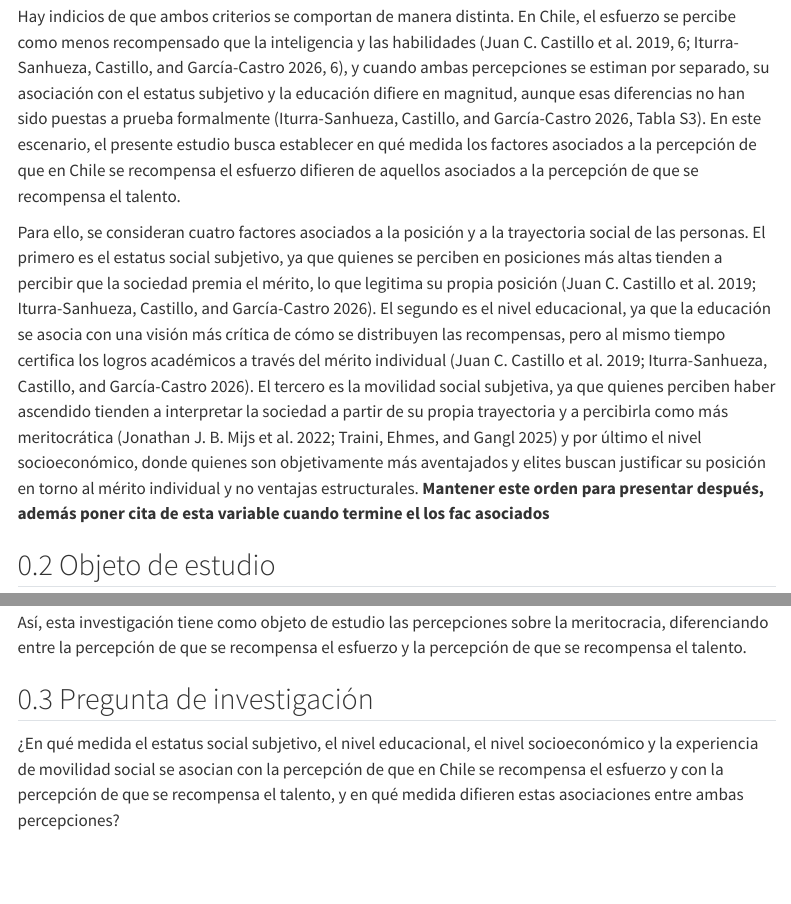
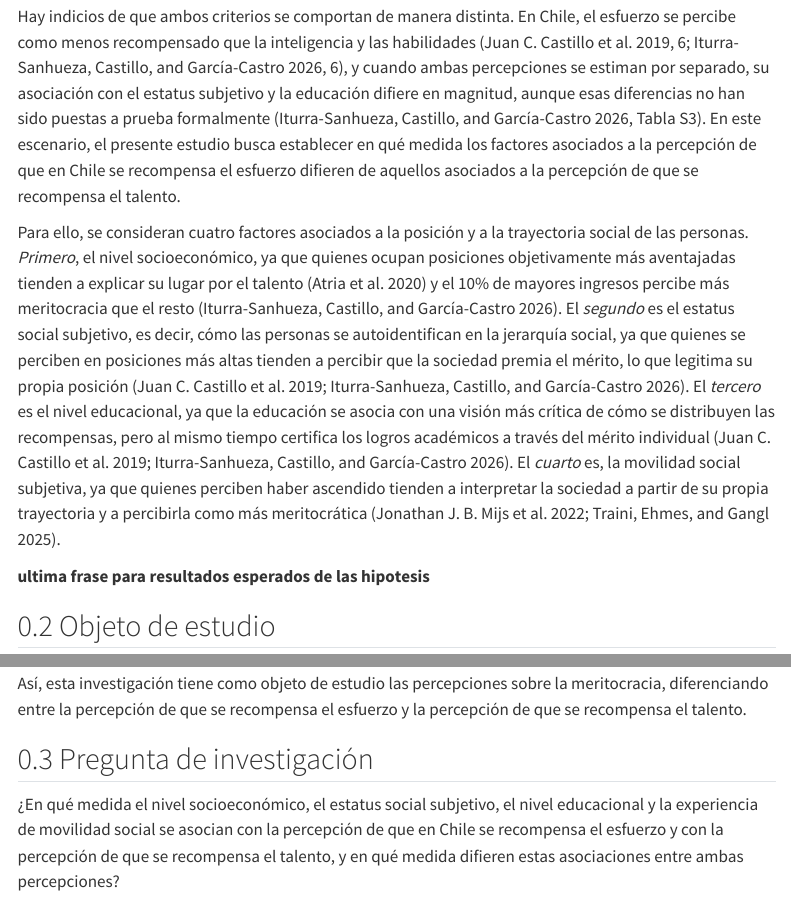
Before and after one commit to bastianmarting/Seminario-de-grado, a Quarto document (01-introduccion.qmd): the page in a window 1100 px wide, from 1040 px down, and a second part further down, joined at a grey line. Rendered offline with R 4.5, knitr and Pandoc in place of Quarto, with nearby package versions; menus at the side of the page are left out.

Commit message:
01 listo correcciones

```diff
--- a/01-introduccion.qmd
+++ b/01-introduccion.qmd
@@ -16,7 +16,9 @@ Hasta ahora, se han analizado las percepciones meritocráticas bajo la fórmula
 
 Hay indicios de que ambos criterios se comportan de manera distinta. En Chile, el esfuerzo se percibe como menos recompensado que la inteligencia y las habilidades [@castillo_merit_perc_pref_2019, p. 6; @iturra-sanhueza_social_2026, p. 6], y cuando ambas percepciones se estiman por separado, su asociación con el estatus subjetivo y la educación difiere en magnitud, aunque esas diferencias no han sido puestas a prueba formalmente [@iturra-sanhueza_social_2026, Tabla S3]. En este escenario, el presente estudio busca establecer en qué medida los factores asociados a la percepción de que en Chile se recompensa el esfuerzo difieren de aquellos asociados a la percepción de que se recompensa el talento.
 
-Para ello, se consideran cuatro factores asociados a la posición y a la trayectoria social de las personas. El primero es el estatus social subjetivo, ya que quienes se perciben en posiciones más altas tienden a percibir que la sociedad premia el mérito, lo que legitima su propia posición [@castillo_merit_perc_pref_2019; @iturra-sanhueza_social_2026]. El segundo es el nivel educacional, ya que la educación se asocia con una visión más crítica de cómo se distribuyen las recompensas, pero al mismo tiempo certifica los logros académicos a través del mérito individual [@castillo_merit_perc_pref_2019; @iturra-sanhueza_social_2026]. El tercero es la movilidad social subjetiva, ya que quienes perciben haber ascendido tienden a interpretar la sociedad a partir de su propia trayectoria y a percibirla como más meritocrática [@mijs_belief_2022; @traini_et_al_mov_social_percepciones_meritocracia_2025] y por último el nivel socioeconómico, donde quienes son objetivamente más aventajados y elites buscan justificar su posición en torno al mérito individual y no ventajas estructurales.  **Mantener este orden para presentar después, además poner cita de esta variable cuando termine el los fac asociados**
+Para ello, se consideran cuatro factores asociados a la posición y a la trayectoria social de las personas. *Primero*, el nivel socioeconómico, ya que quienes ocupan posiciones objetivamente más aventajadas tienden a explicar su lugar por el talento [@atria_et_al_elites_meritocracia_2020] y el 10% de mayores ingresos percibe más meritocracia que el resto [@iturra-sanhueza_social_2026]. El *segundo* es el estatus social subjetivo, es decir, cómo las personas se autoidentifican en la jerarquía social, ya que quienes se perciben en posiciones más altas tienden a percibir que la sociedad premia el mérito, lo que legitima su propia posición [@castillo_merit_perc_pref_2019; @iturra-sanhueza_social_2026]. El *tercero* es el nivel educacional, ya que la educación se asocia con una visión más crítica de cómo se distribuyen las recompensas, pero al mismo tiempo certifica los logros académicos a través del mérito individual [@castillo_merit_perc_pref_2019; @iturra-sanhueza_social_2026]. El *cuarto* es, la movilidad social subjetiva, ya que quienes perciben haber ascendido tienden a interpretar la sociedad a partir de su propia trayectoria y a percibirla como más meritocrática [@mijs_belief_2022; @traini_et_al_mov_social_percepciones_meritocracia_2025].
+
+**ultima frase para resultados esperados de las hipotesis**
 
 ## Objeto de estudio
 La investigación sobre meritocracia distingue entre las preferencias, que son creencias normativas sobre cómo debería funcionar la sociedad, y las percepciones, que son descripciones de cómo funciona y que pueden diferir de lo que efectivamente sucede en ella [@castillo_percepcion_2012; @castillo_merit_perc_pref_2019]. Percibir que una sociedad premia el esfuerzo o el talento es, por lo tanto, distinto de preferir que lo haga. Según el teorema de Thomas, si las personas definen una situación como real, esta es real en sus consecuencias [@merton_selffulfilling_1948]. Así, percibir que la sociedad es meritocrática se asocia con considerar más aceptables las desigualdades [@dubet_nuevo_2023, pp. 32-33] y con un menor apoyo a la redistribución [@sonhing_merit_2011; @tejero-peregrina_perceived_2025]. Además, estas consecuencias difieren según el criterio. En Chile, percibir que se recompensa el esfuerzo se asocia con legitimar que el acceso a la salud, la educación y las pensiones dependa del ingreso, mientras que percibir que se recompensa el talento no se asocia, o se asocia negativamente, con esa legitimación [@castillo_perceptions_2025; @castillo_justification_desigualdades_pensiones_clases_2026].
@@ -25,4 +27,4 @@ Así, esta investigación tiene como objeto de estudio las percepciones sobre la
 
 ## Pregunta de investigación
 
-¿En qué medida el estatus social subjetivo, el nivel educacional, el nivel socioeconómico y la experiencia de movilidad social se asocian con la percepción de que en Chile se recompensa el esfuerzo y con la percepción de que se recompensa el talento, y en qué medida difieren estas asociaciones entre ambas percepciones?
+¿En qué medida el nivel socioeconómico, el estatus social subjetivo, el nivel educacional y la experiencia de movilidad social se asocian con la percepción de que en Chile se recompensa el esfuerzo y con la percepción de que se recompensa el talento, y en qué medida difieren estas asociaciones entre ambas percepciones?
```
